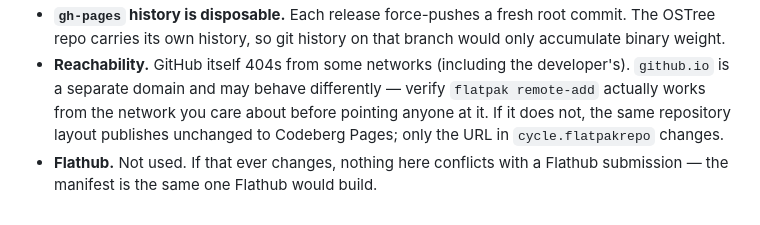
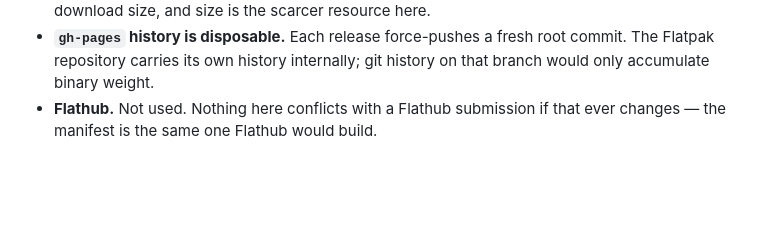
Before and after one commit to rorynuijens/Cycle, a Markdown page: docs/publishing.md, the part around one of its changes. Drawn GitHub-style; blank space fills up the shorter version.

```diff
--- a/docs/publishing.md
+++ b/docs/publishing.md
@@ -99,12 +166,6 @@ flatpak install ./cycle-0.2.0.flatpak
   for download size, and size is the scarcer resource here.
-- **`gh-pages` history is disposable.** Each release force-pushes a fresh root
-  commit. The OSTree repo carries its own history, so git history on that branch
-  would only accumulate binary weight.
-- **Reachability.** GitHub itself 404s from some networks (including the
-  developer's). `github.io` is a separate domain and may behave differently —
-  verify `flatpak remote-add` actually works from the network you care about
-  before pointing anyone at it. If it does not, the same repository layout
-  publishes unchanged to Codeberg Pages; only the URL in `cycle.flatpakrepo`
-  changes.
-- **Flathub.** Not used. If that ever changes, nothing here conflicts with a
-  Flathub submission — the manifest is the same one Flathub would build.
+- **`gh-pages` history is disposable.** Each release force-pushes a fresh root commit. The Flatpak
+  repository carries its own history internally; git history on that branch would only accumulate
+  binary weight.
+- **Flathub.** Not used. Nothing here conflicts with a Flathub submission if that ever changes —
+  the manifest is the same one Flathub would build.
```
Also changed, not shown: other parts of docs/publishing.md (+119 -52 lines).
